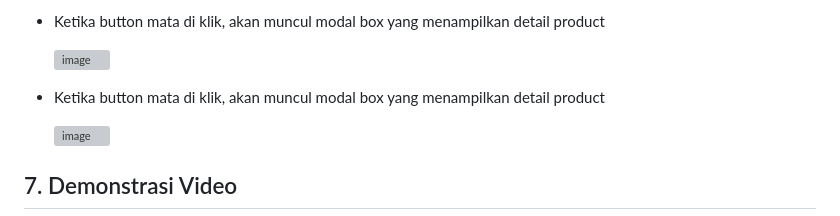
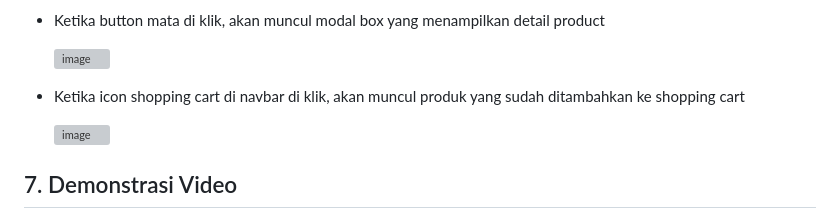
Before and after one commit to anandanovianshaf/dracoffee, a Markdown page: dracoffee-project-plan.md, the part around the change. Rendered like a GitHub page; grey boxes are pictures that could not be loaded.

```diff
--- a/dracoffee-project-plan.md
+++ b/dracoffee-project-plan.md
@@ -138,7 +138,7 @@ bla bla bla
 
      <img width="557" alt="image" src="https://github.com/anandanovianshaf/dracoffee/assets/144409312/e14f9452-213c-46d5-a810-9f8403825ea6">
 
-  - Ketika button mata di klik, akan muncul modal box yang menampilkan detail product
+  - Ketika icon shopping cart di navbar di klik, akan muncul produk yang sudah ditambahkan ke shopping cart
 
       <img width="490" alt="image" src="https://github.com/anandanovianshaf/dracoffee/assets/144409312/498ac68c-c0c7-4bd0-91e9-96375de532af">
 
```
